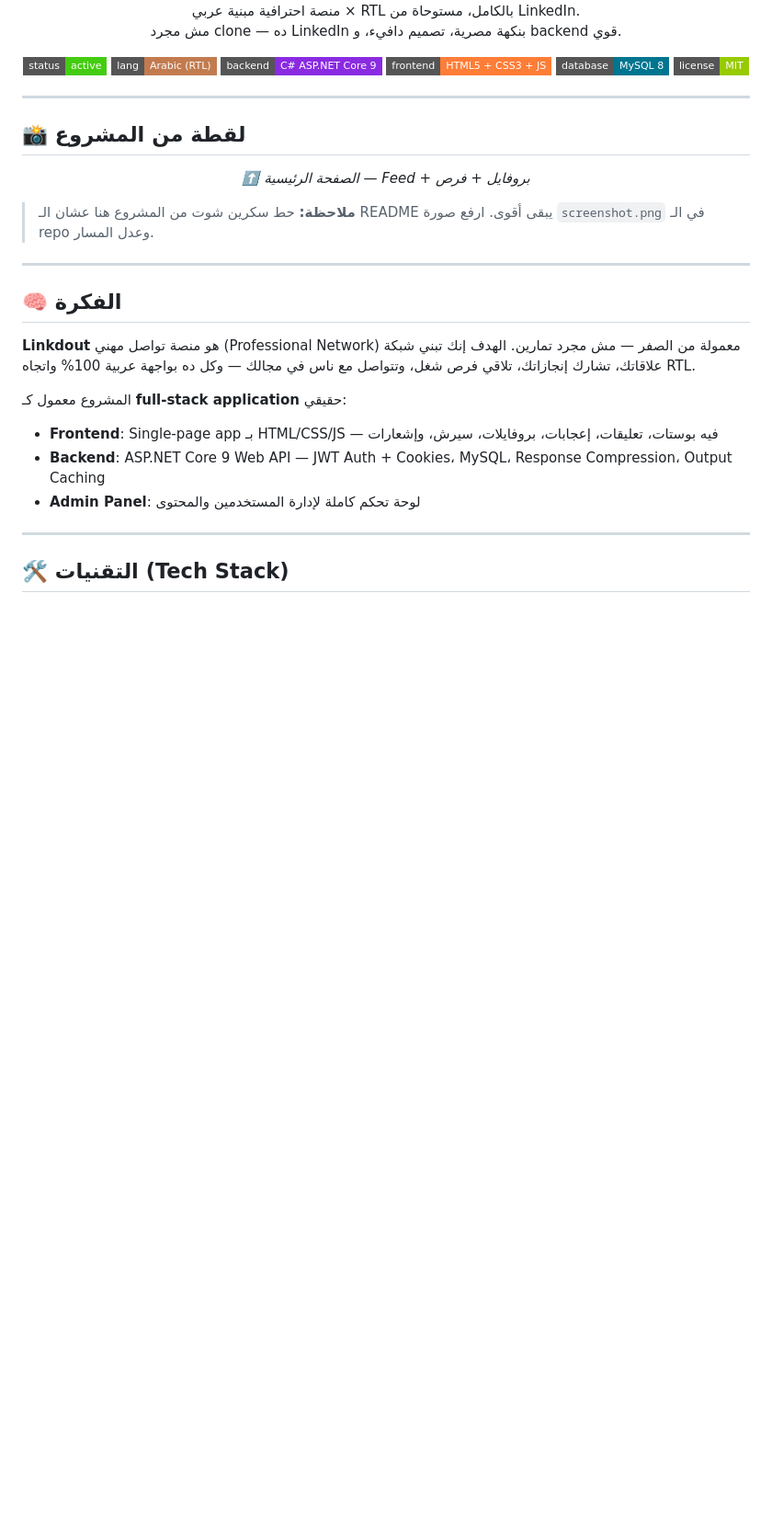
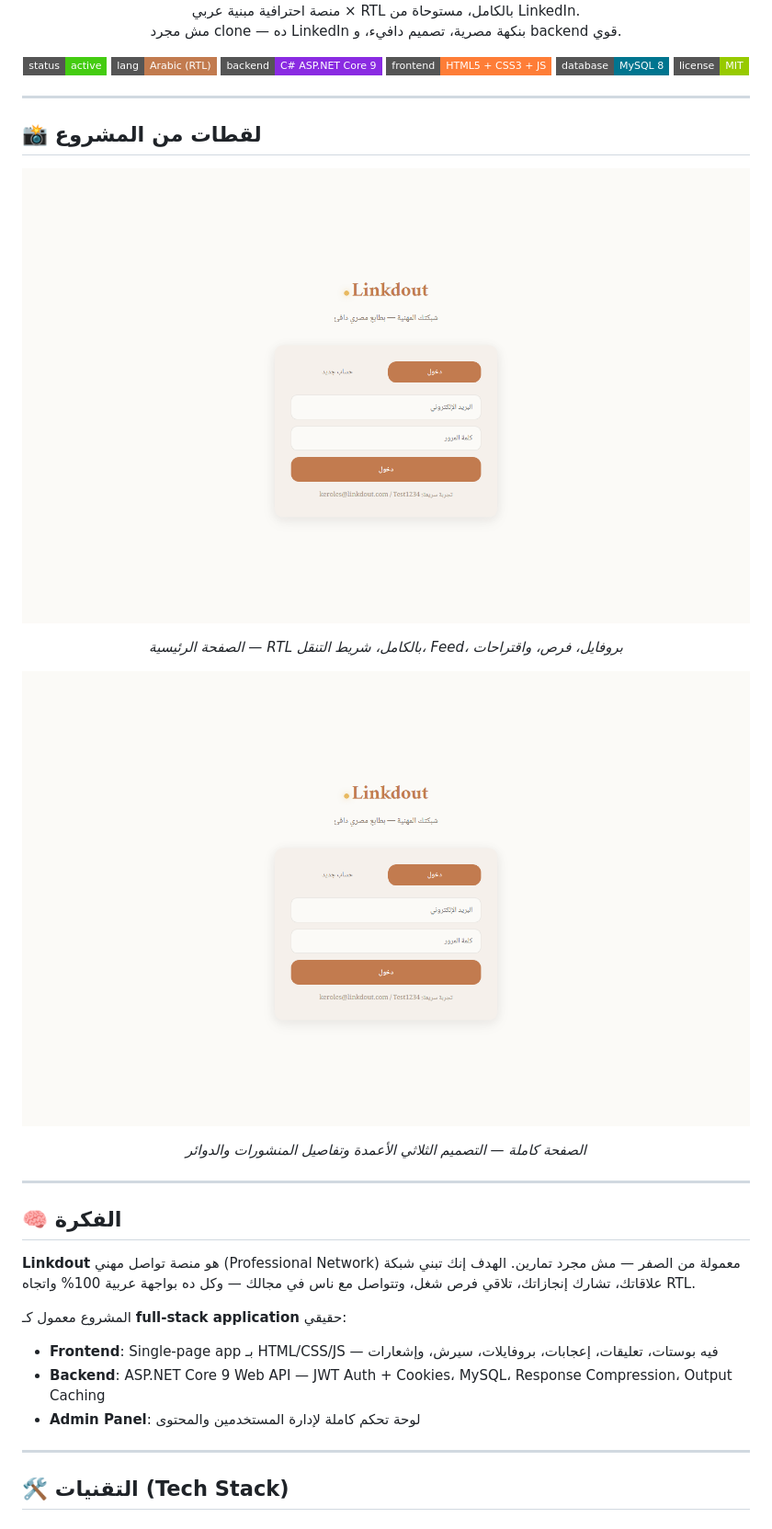
Before and after one commit to keroles-salah/linkedout, a Markdown page: README.md, the part around the change. Shown: that part at 92% size. GitHub-like rendering; pictures changed too: screenshot-hero.png (added), screenshot.png (added); badges without logos; blank space fills up the shorter version.

Commit message:
Add screenshots and update README

```diff
--- a/README.md
+++ b/README.md
@@ -25,13 +25,23 @@
 
 ---
 
-## 📸 لقطة من المشروع
+## 📸 لقطات من المشروع
 
 <p align="center">
-  <em>⬆️ الصفحة الرئيسية — Feed + بروفايل + فرص</em>
+  <img src="screenshot-hero.png" alt="Linkdout Homepage" width="800" />
 </p>
 
-> **ملاحظة:** حط سكرين شوت من المشروع هنا عشان الـ README يبقى أقوى. ارفع صورة `screenshot.png` في الـ repo وعدل المسار.
+<p align="center">
+  <em>الصفحة الرئيسية — RTL بالكامل، شريط التنقل، Feed، بروفايل، فرص، واقتراحات</em>
+</p>
+
+<p align="center">
+  <img src="screenshot.png" alt="Linkdout Full Page" width="800" />
+</p>
+
+<p align="center">
+  <em>الصفحة كاملة — التصميم الثلاثي الأعمدة وتفاصيل المنشورات والدوائر</em>
+</p>
 
 ---
 
```
